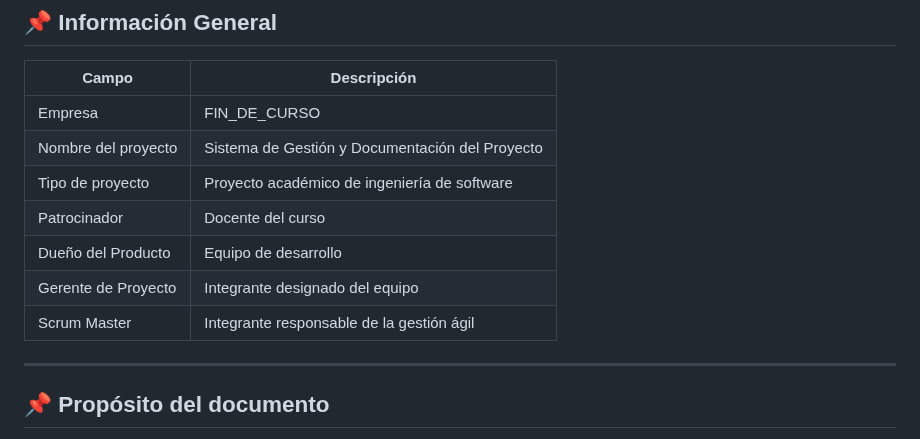
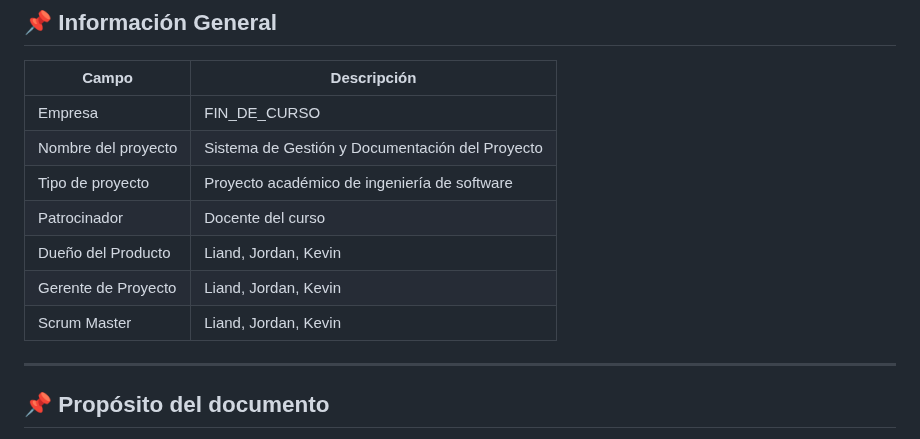
Before and after one commit to 71405245/FIN_DE_CURSO, a Markdown page: docs/acta-constitucion.md, the part around the change. GitHub-like rendering.

```diff
--- a/docs/acta-constitucion.md
+++ b/docs/acta-constitucion.md
@@ -10,9 +10,9 @@
 | Nombre del proyecto | Sistema de Gestión y Documentación del Proyecto |
 | Tipo de proyecto | Proyecto académico de ingeniería de software |
 | Patrocinador | Docente del curso |
-| Dueño del Producto | Equipo de desarrollo |
-| Gerente de Proyecto | Integrante designado del equipo |
-| Scrum Master | Integrante responsable de la gestión ágil |
+| Dueño del Producto | Liand, Jordan, Kevin |
+| Gerente de Proyecto | Liand, Jordan, Kevin |
+| Scrum Master | Liand, Jordan, Kevin |
 
 ---
 
```
